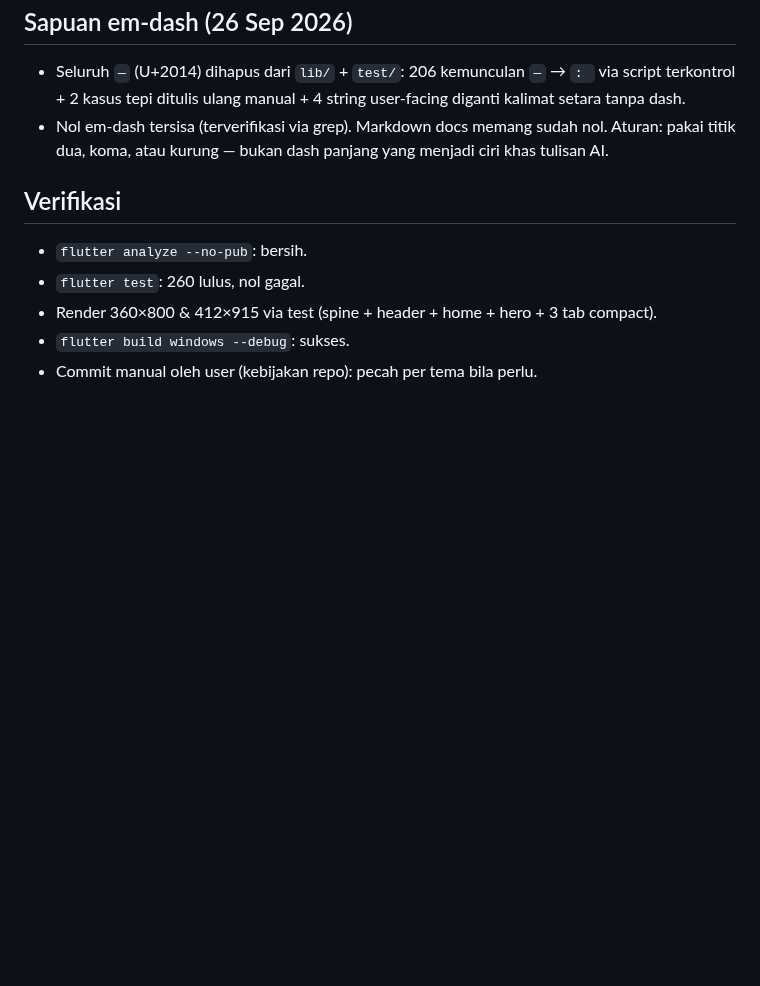
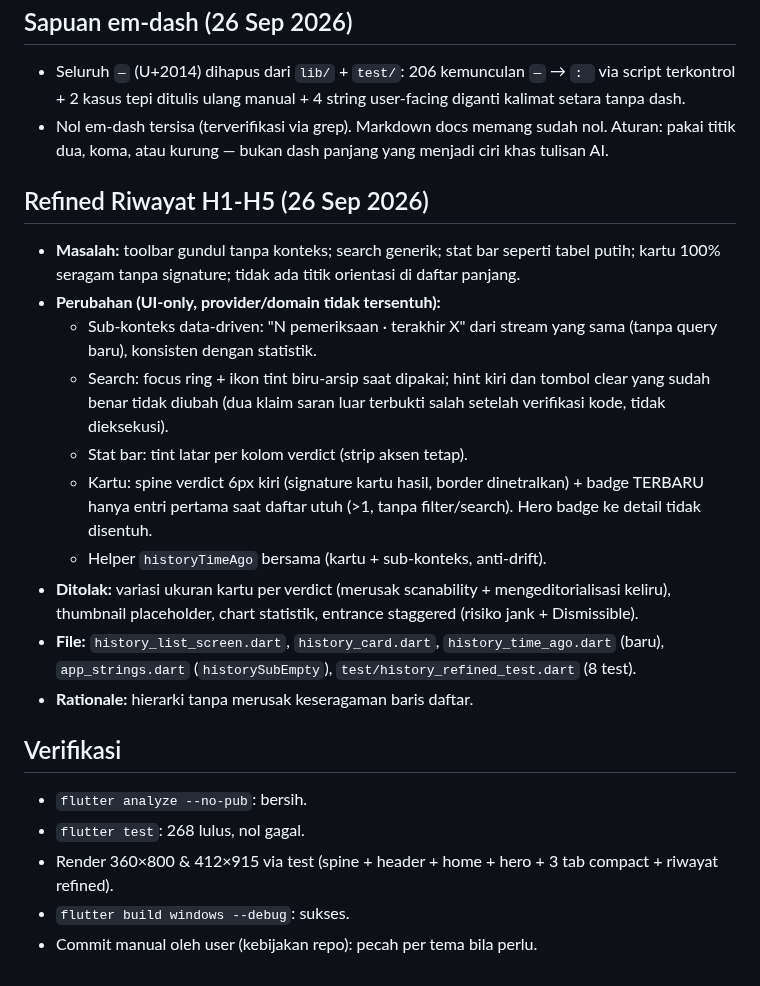
Before and after one commit to andrest1101/literasi-ai, a Markdown page: CHANGELOG_UI.md, the part around the change. Drawn GitHub-style; blank space fills up the shorter version.

Commit message:
docs(ui): catat refined Riwayat H1-H5 di CHANGELOG_UI

```diff
--- a/CHANGELOG_UI.md
+++ b/CHANGELOG_UI.md
@@ -182,11 +182,35 @@ gradient norak, tanpa dependensi icon/font eksternal, animasi 1x calm.
   sudah nol. Aturan: pakai titik dua, koma, atau kurung — bukan dash
   panjang yang menjadi ciri khas tulisan AI.
 
+## Refined Riwayat H1-H5 (26 Sep 2026)
+
+- **Masalah:** toolbar gundul tanpa konteks; search generik; stat bar
+  seperti tabel putih; kartu 100% seragam tanpa signature; tidak ada
+  titik orientasi di daftar panjang.
+- **Perubahan (UI-only, provider/domain tidak tersentuh):**
+  - Sub-konteks data-driven: "N pemeriksaan · terakhir X" dari stream
+    yang sama (tanpa query baru), konsisten dengan statistik.
+  - Search: focus ring + ikon tint biru-arsip saat dipakai; hint kiri
+    dan tombol clear yang sudah benar tidak diubah (dua klaim saran
+    luar terbukti salah setelah verifikasi kode, tidak dieksekusi).
+  - Stat bar: tint latar per kolom verdict (strip aksen tetap).
+  - Kartu: spine verdict 6px kiri (signature kartu hasil, border
+    dinetralkan) + badge TERBARU hanya entri pertama saat daftar utuh
+    (>1, tanpa filter/search). Hero badge ke detail tidak disentuh.
+  - Helper `historyTimeAgo` bersama (kartu + sub-konteks, anti-drift).
+- **Ditolak:** variasi ukuran kartu per verdict (merusak scanability +
+  mengeditorialisasi keliru), thumbnail placeholder, chart statistik,
+  entrance staggered (risiko jank + Dismissible).
+- **File:** `history_list_screen.dart`, `history_card.dart`,
+  `history_time_ago.dart` (baru), `app_strings.dart`
+  (`historySubEmpty`), `test/history_refined_test.dart` (8 test).
+- **Rationale:** hierarki tanpa merusak keseragaman baris daftar.
+
 ## Verifikasi
 
 - `flutter analyze --no-pub`: bersih.
-- `flutter test`: 260 lulus, nol gagal.
+- `flutter test`: 268 lulus, nol gagal.
 - Render 360×800 & 412×915 via test (spine + header + home + hero +
-  3 tab compact).
+  3 tab compact + riwayat refined).
 - `flutter build windows --debug`: sukses.
 - Commit manual oleh user (kebijakan repo): pecah per tema bila perlu.
```
